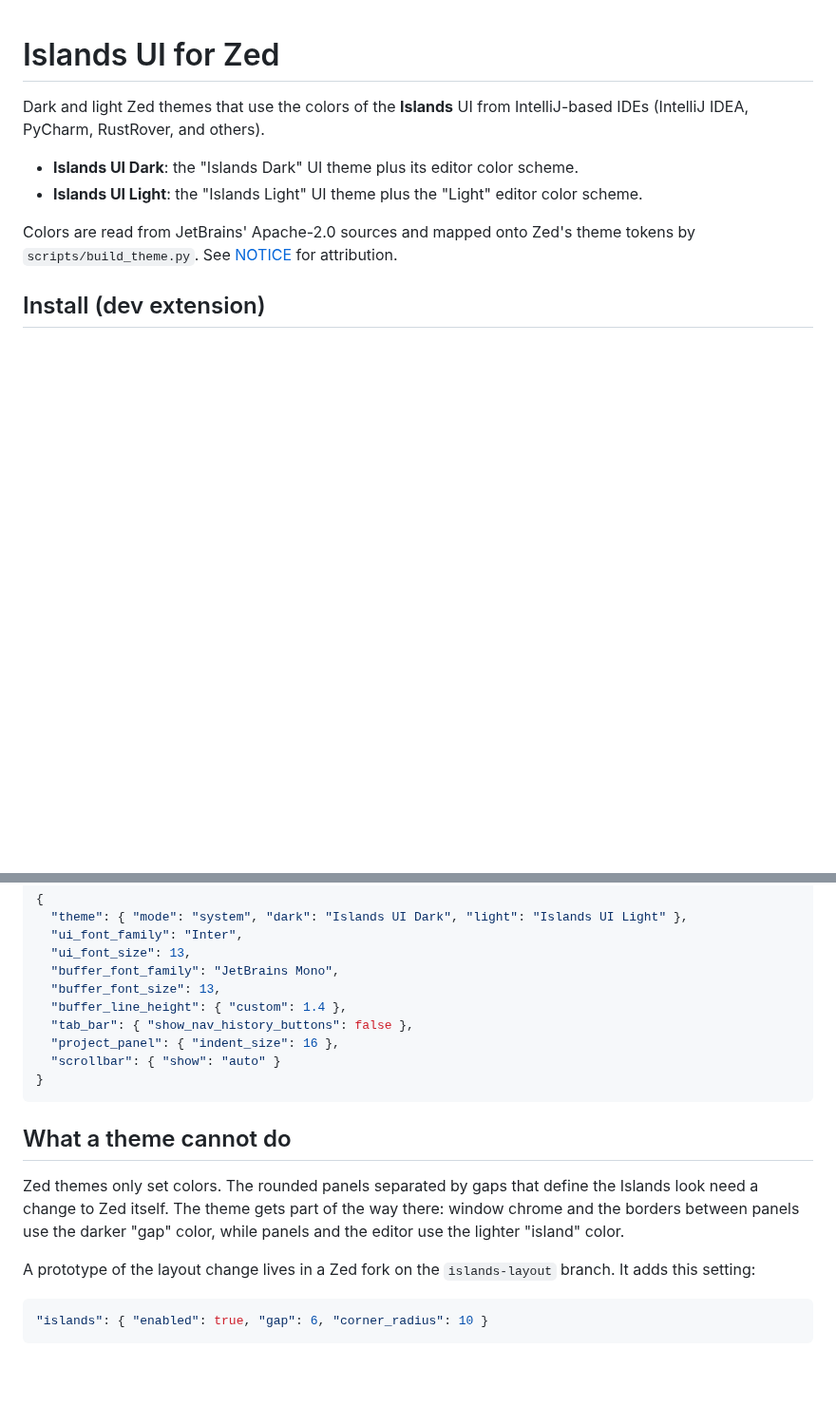
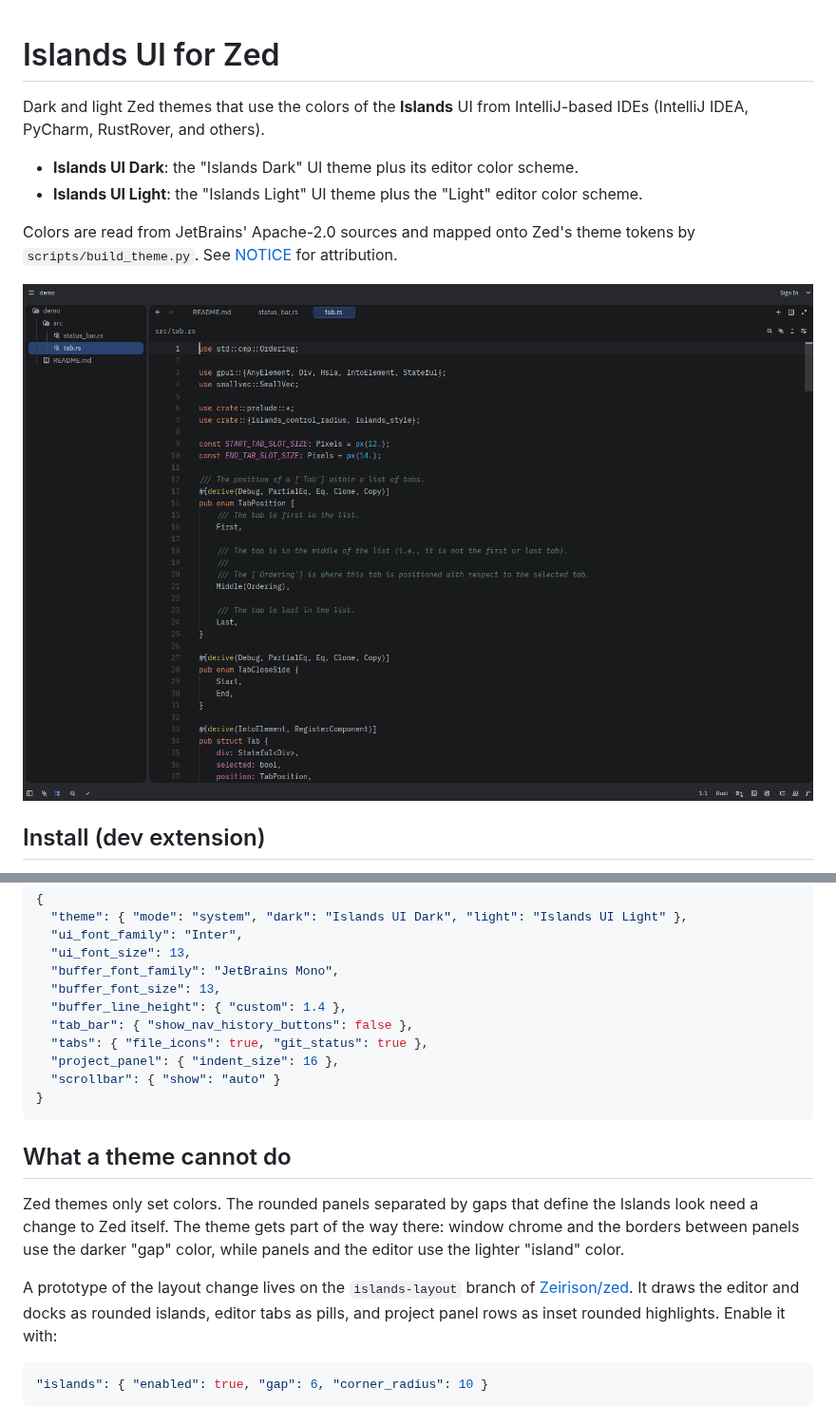
Before and after one commit to Zeirison/zed-islands-ui, a Markdown page: README.md, 2 parts joined by grey strips. Shown at 95% size. Drawn GitHub-style; pictures changed too: screenshots/islands-dark.png (added); blank space fills up the shorter version.

Commit message:
Document the islands layout branch and add screenshots
Co-Authored-By: Claude Opus 5.5 <noreply@anthropic.com>
Claude-Session: https://claude.ai/code/session_01BnQ6HuAUheDSWa9N9Mwti8

````diff
--- a/README.md
+++ b/README.md
@@ -8,6 +8,8 @@ IntelliJ-based IDEs (IntelliJ IDEA, PyCharm, RustRover, and others).
 
 Colors are read from JetBrains' Apache-2.0 sources and mapped onto Zed's theme
 tokens by `scripts/build_theme.py`. See [NOTICE](NOTICE) for attribution.
+
+![Islands UI Dark with the islands layout](screenshots/islands-dark.png)
 
 ## Install (dev extension)
 
@@ -29,6 +31,7 @@ Add to your Zed `settings.json`:
   "buffer_font_size": 13,
   "buffer_line_height": { "custom": 1.4 },
   "tab_bar": { "show_nav_history_buttons": false },
+  "tabs": { "file_icons": true, "git_status": true },
   "project_panel": { "indent_size": 16 },
   "scrollbar": { "show": "auto" }
 }
@@ -41,8 +44,10 @@ the Islands look need a change to Zed itself. The theme gets part of the way
 there: window chrome and the borders between panels use the darker "gap" color,
 while panels and the editor use the lighter "island" color.
 
-A prototype of the layout change lives in a Zed fork on the `islands-layout`
-branch. It adds this setting:
+A prototype of the layout change lives on the `islands-layout` branch of
+[Zeirison/zed](https://github.com/Zeirison/zed/tree/islands-layout). It draws
+the editor and docks as rounded islands, editor tabs as pills, and project
+panel rows as inset rounded highlights. Enable it with:
 
 ```jsonc
 "islands": { "enabled": true, "gap": 6, "corner_radius": 10 }
````
Also changed, not shown: screenshots/islands-light.png (added).
